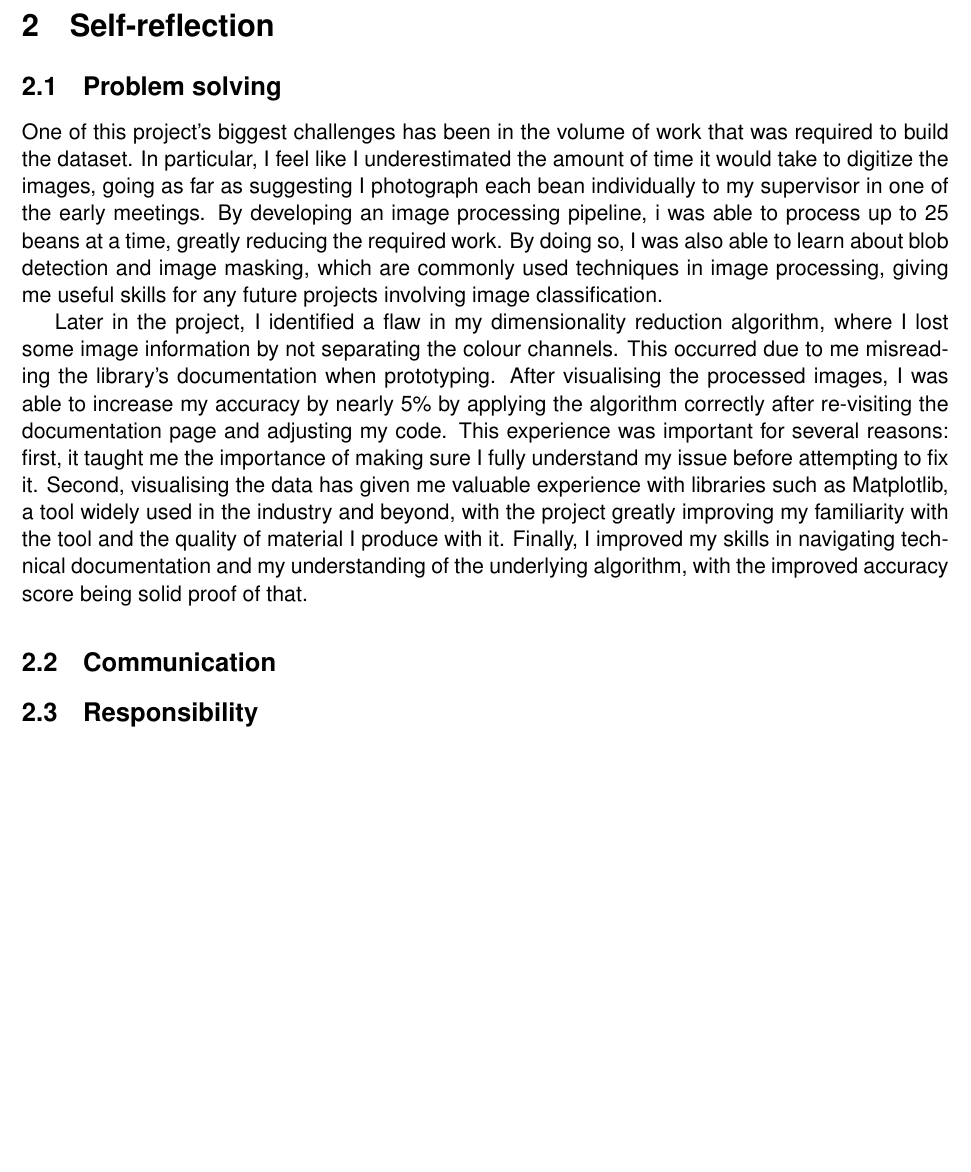
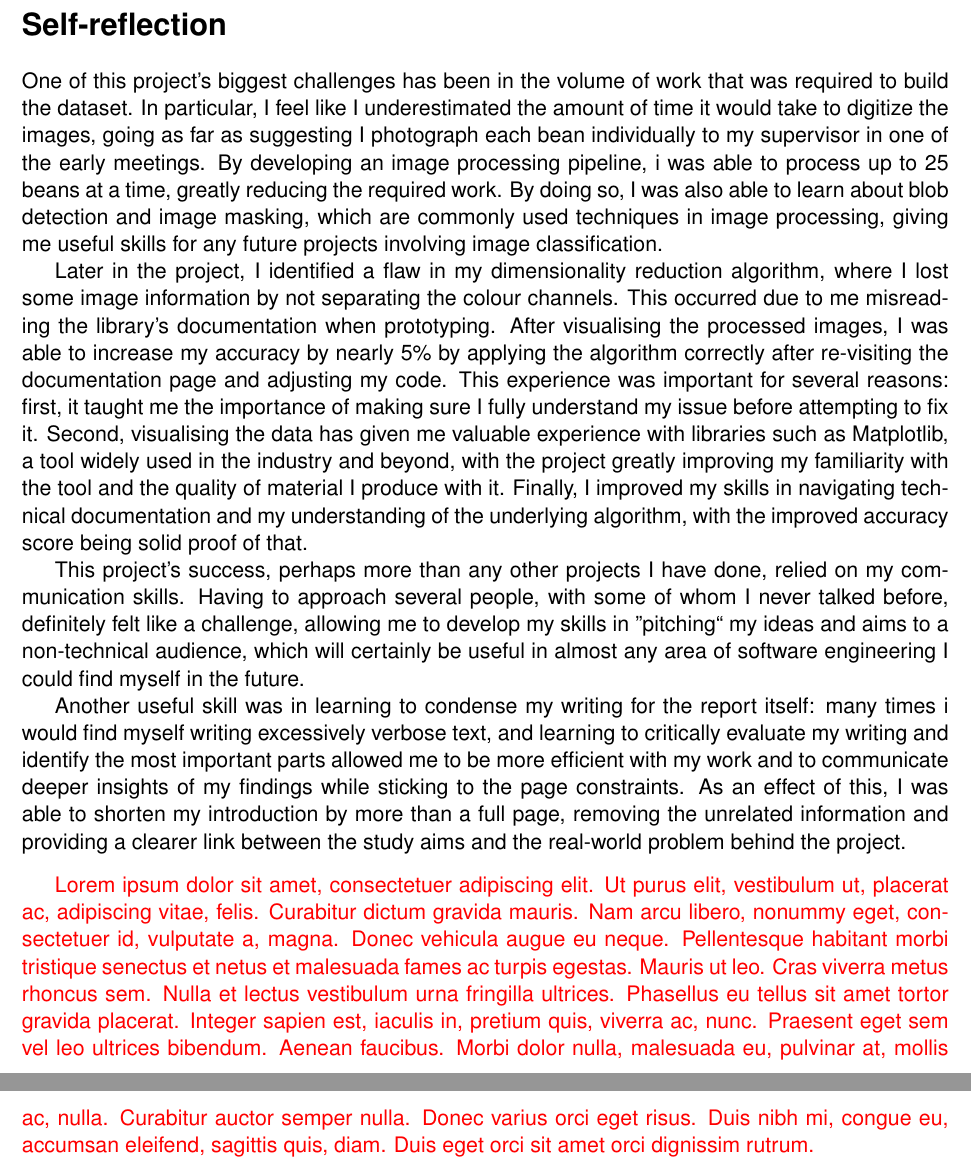
Before and after one commit to dont-text-me/PRBX-work, a LaTeX document (report/reflectionsDoc.tex): part of page 2 of 2 before the commit and two parts of pages 2 and 3 of 3 after it, the two joined at a grey line, cut so that both start at the same text, the shorter picture padded with empty space. Compiled offline with pdfLaTeX.

Commit message:
a bit more reflecting to go

```diff
--- a/report/reflectionsDoc.tex
+++ b/report/reflectionsDoc.tex
@@ -3,8 +3,11 @@
 \usepackage[scaled]{helvet}
 \usepackage[T1]{fontenc}
 \usepackage{fancyhdr}
+\usepackage{lipsum}
+\usepackage{color}
 \renewcommand\familydefault{\sfdefault}
 \lhead{Reflection document}
-\rhead{Ivan barinskiy}
+\rhead{Ivan Barinskiy}
+\setlength{\headheight}{15pt} % hides warning
 \begin{document}
     \thispagestyle{fancy}
@@ -45,11 +47,7 @@
 
     Overall, I would call my choice of project specification a success, placing it at an intersection of my hobbies and areas of software engineering I felt I could get more experience in.
 
-    \section{Self-reflection}
-    \label{sec:section-2}
-
-    \subsection{Problem solving}
-    \label{subsec:problem-solving}
+    \section*{Self-reflection}
     One of this project's biggest challenges has been in the volume of work that was required to build the dataset.
     In particular, I feel like I underestimated the amount of time it would take to digitize the images, going as far as
     suggesting I photograph each bean individually to my supervisor in one of the early meetings.
@@ -69,9 +67,21 @@
     Finally, I improved my skills in navigating technical documentation and my understanding of the underlying algorithm, with the improved
     accuracy score being solid proof of that.
 
-    \subsection{Communication}
-    \label{subsec:communication}
+    % communication
+    This project's success, perhaps more than any other projects I have done, relied on my communication skills.
+    Having to approach several people, with some of whom I never talked before, definitely felt like a challenge, allowing me to
+    develop my skills in ''pitching`` my ideas and aims to a non-technical audience, which will certainly be useful in almost any area
+    of software engineering I could find myself in the future.
 
-    \subsection{Responsibility}
-    \label{subsec:responsibility}
+    Another useful skill was in learning to condense my writing for the report itself: many times i would find myself
+    writing excessively verbose text, and learning to critically evaluate my writing and identify the most important parts
+    allowed me to be more efficient with my work and to communicate deeper insights of my findings while sticking to the page
+    constraints.
+    As an effect of this, I was able to shorten my introduction by more than a full page, removing the unrelated information and
+    providing a clearer link between the study aims and the real-world problem behind the project.
+
+
+    % responsibility
+    \vfill
+    \textcolor{red}{\lipsum[1]}
 \end{document}
```
Also changed, not shown: report/reflectionsDoc.tex (5 more changed lines).
